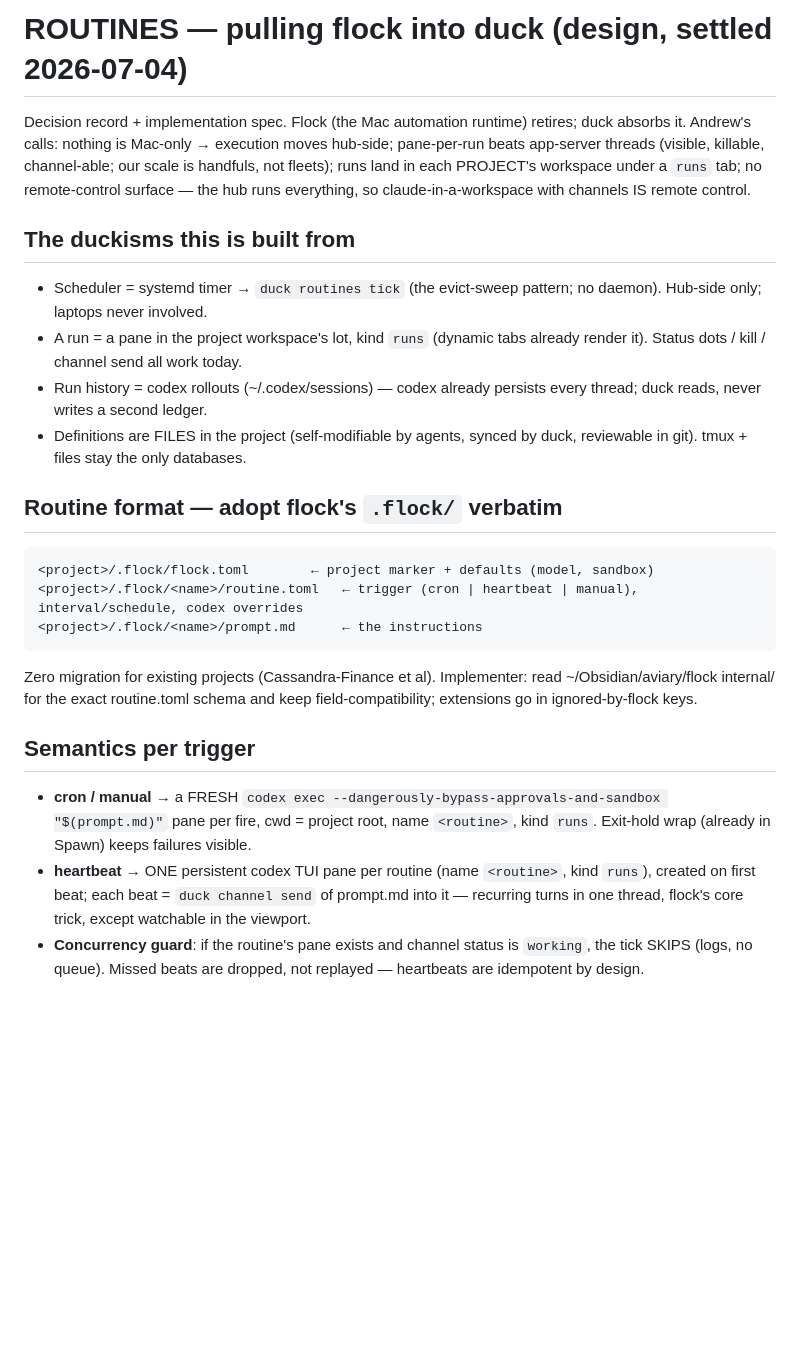
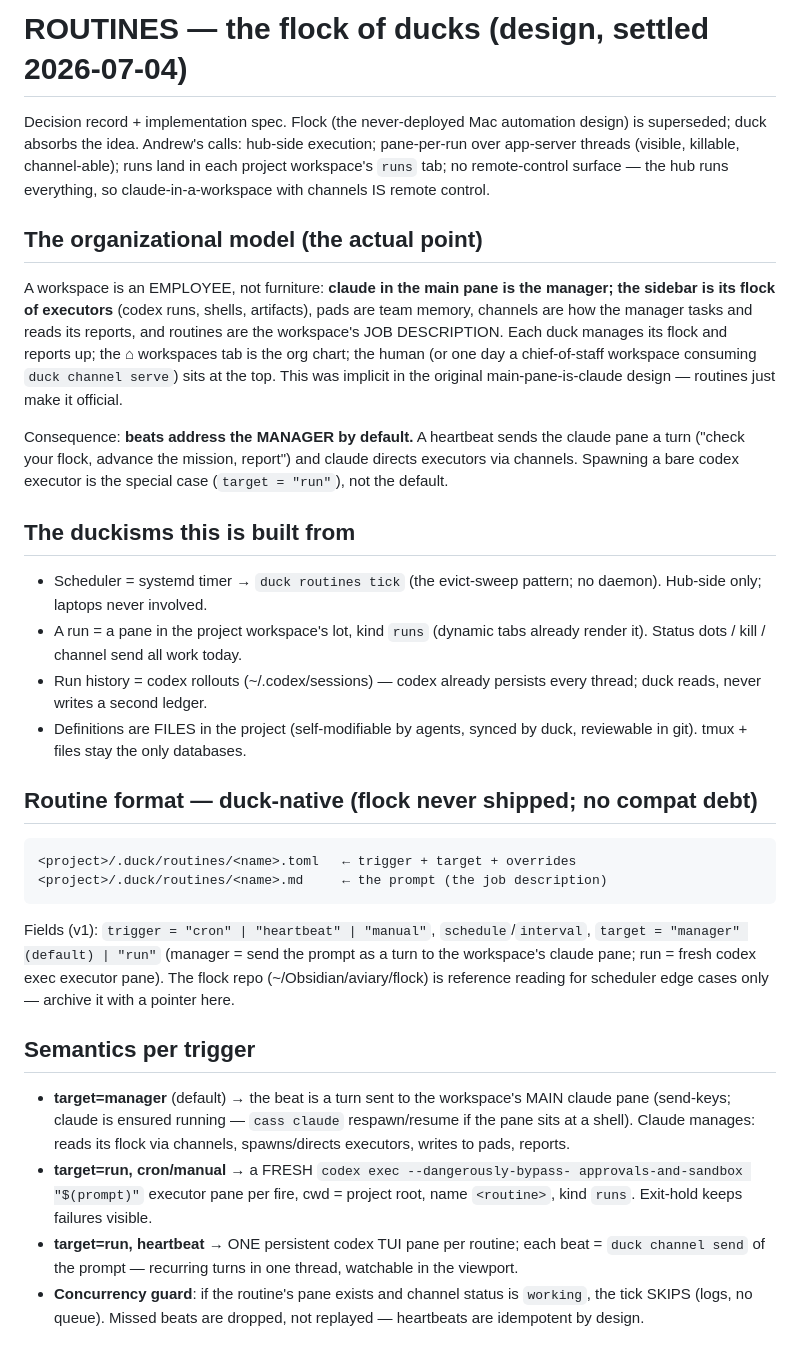
Before and after one commit to DigiBugCat/duck, a Markdown page: docs/ROUTINES.md, the part around the change. GitHub-like rendering; blank space fills up the shorter version.

Commit message:
docs: ROUTINES.md v2 — the flock of ducks
Flock never shipped, so the format goes duck-native (.duck/routines/) with
zero compat debt. And the deeper model gets named: a workspace is an
employee — claude in the main pane is the MANAGER of its sidebar flock of
executors — so beats address the manager by default (target=manager), with
bare codex executor runs as the special case. Each duck manages its flock
and reports up; the ⌂ tab is the org chart.

Co-Authored-By: Claude Fable 5 <noreply@anthropic.com>

````diff
--- a/docs/ROUTINES.md
+++ b/docs/ROUTINES.md
@@ -1,11 +1,27 @@
-# ROUTINES — pulling flock into duck (design, settled 2026-07-04)
+# ROUTINES — the flock of ducks (design, settled 2026-07-04)
 
-Decision record + implementation spec. Flock (the Mac automation runtime)
-retires; duck absorbs it. Andrew's calls: nothing is Mac-only → execution
-moves hub-side; pane-per-run beats app-server threads (visible, killable,
-channel-able; our scale is handfuls, not fleets); runs land in each
-PROJECT's workspace under a `runs` tab; no remote-control surface — the hub
-runs everything, so claude-in-a-workspace with channels IS remote control.
+Decision record + implementation spec. Flock (the never-deployed Mac
+automation design) is superseded; duck absorbs the idea. Andrew's calls:
+hub-side execution; pane-per-run over app-server threads (visible, killable,
+channel-able); runs land in each project workspace's `runs` tab; no
+remote-control surface — the hub runs everything, so claude-in-a-workspace
+with channels IS remote control.
+
+## The organizational model (the actual point)
+
+A workspace is an EMPLOYEE, not furniture: **claude in the main pane is the
+manager; the sidebar is its flock of executors** (codex runs, shells,
+artifacts), pads are team memory, channels are how the manager tasks and
+reads its reports, and routines are the workspace's JOB DESCRIPTION. Each
+duck manages its flock and reports up; the ⌂ workspaces tab is the org
+chart; the human (or one day a chief-of-staff workspace consuming
+`duck channel serve`) sits at the top. This was implicit in the original
+main-pane-is-claude design — routines just make it official.
+
+Consequence: **beats address the MANAGER by default.** A heartbeat sends the
+claude pane a turn ("check your flock, advance the mission, report") and
+claude directs executors via channels. Spawning a bare codex executor is the
+special case (`target = "run"`), not the default.
 
 ## The duckisms this is built from
 
@@ -18,27 +34,31 @@ runs everything, so claude-in-a-workspace with channels IS remote control.
 - Definitions are FILES in the project (self-modifiable by agents, synced by
   duck, reviewable in git). tmux + files stay the only databases.
 
-## Routine format — adopt flock's `.flock/` verbatim
+## Routine format — duck-native (flock never shipped; no compat debt)
 
 ```
-<project>/.flock/flock.toml        ← project marker + defaults (model, sandbox)
-<project>/.flock/<name>/routine.toml   ← trigger (cron | heartbeat | manual), interval/schedule, codex overrides
-<project>/.flock/<name>/prompt.md      ← the instructions
+<project>/.duck/routines/<name>.toml   ← trigger + target + overrides
+<project>/.duck/routines/<name>.md     ← the prompt (the job description)
 ```
 
-Zero migration for existing projects (Cassandra-Finance et al). Implementer:
-read ~/Obsidian/aviary/flock internal/ for the exact routine.toml schema and
-keep field-compatibility; extensions go in ignored-by-flock keys.
+Fields (v1): `trigger = "cron" | "heartbeat" | "manual"`,
+`schedule`/`interval`, `target = "manager" (default) | "run"` (manager =
+send the prompt as a turn to the workspace's claude pane; run = fresh codex
+exec executor pane). The flock repo (~/Obsidian/aviary/flock) is reference
+reading for scheduler edge cases only — archive it with a pointer here.
 
 ## Semantics per trigger
 
-- **cron / manual** → a FRESH `codex exec --dangerously-bypass-approvals-and-sandbox
-  "$(prompt.md)"` pane per fire, cwd = project root, name `<routine>`,
-  kind `runs`. Exit-hold wrap (already in Spawn) keeps failures visible.
-- **heartbeat** → ONE persistent codex TUI pane per routine (name `<routine>`,
-  kind `runs`), created on first beat; each beat = `duck channel send` of
-  prompt.md into it — recurring turns in one thread, flock's core trick,
-  except watchable in the viewport.
+- **target=manager** (default) → the beat is a turn sent to the workspace's
+  MAIN claude pane (send-keys; claude is ensured running — `cass claude`
+  respawn/resume if the pane sits at a shell). Claude manages: reads its
+  flock via channels, spawns/directs executors, writes to pads, reports.
+- **target=run, cron/manual** → a FRESH `codex exec --dangerously-bypass-
+  approvals-and-sandbox "$(prompt)"` executor pane per fire, cwd = project
+  root, name `<routine>`, kind `runs`. Exit-hold keeps failures visible.
+- **target=run, heartbeat** → ONE persistent codex TUI pane per routine;
+  each beat = `duck channel send` of the prompt — recurring turns in one
+  thread, watchable in the viewport.
 - **Concurrency guard**: if the routine's pane exists and channel status is
   `working`, the tick SKIPS (logs, no queue). Missed beats are dropped, not
   replayed — heartbeats are idempotent by design.
````
